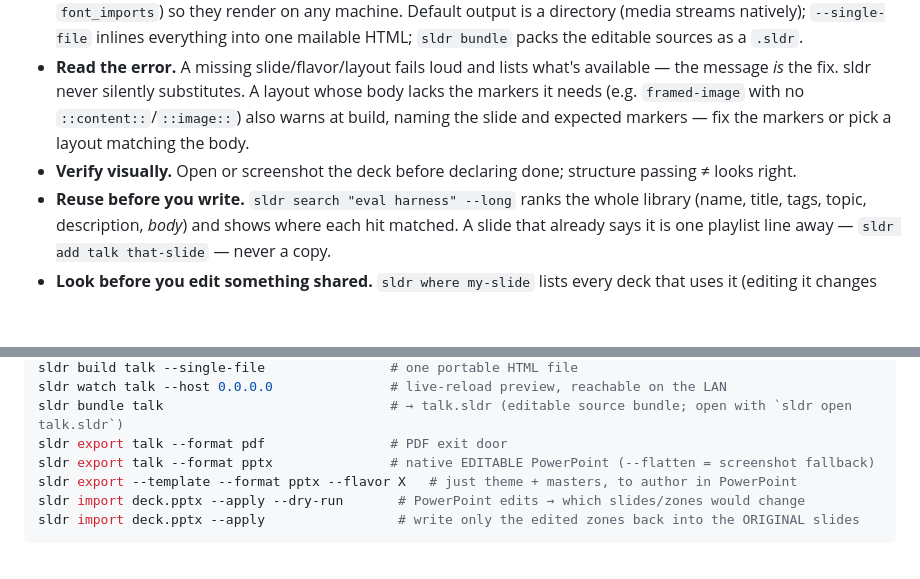
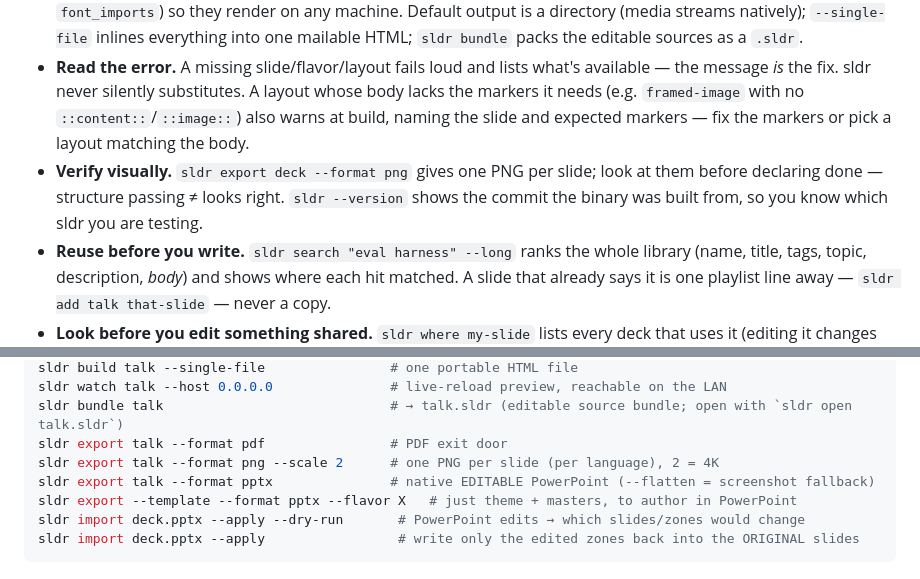
Before and after one commit to byteowlz/skillissues, a Markdown page: skills/use-sldr/SKILL.md, 2 parts joined by grey strips. GitHub-like rendering; blank space fills up the shorter version.

Commit message:
docs(use-sldr): png export, source_show_url, URL language, version stamp
Claude-Session: https://claude.ai/code/session_01DXipiop9YW11EGXwFcTxk8

```diff
--- a/skills/use-sldr/SKILL.md
+++ b/skills/use-sldr/SKILL.md
@@ -47,7 +47,7 @@ Author a slide once; reuse it in any deck, restyle with any flavor, rebuild byte
 - **Flavors are editable files on disk — edit them freely.** The bundled flavors install to `~/.config/sldr/flavors/<name>/` on `sldr init`; your own live in `~/sldr/flavors/<name>/` (override the bundled ones by name). They are *seeds, not sacred*: edit, rename, copy, or delete any of them. To fork, copy a flavor dir (or `sldr show flavor X` into a new `flavor.toml`) and edit. Lost or want the originals back / refreshed after an sldr upgrade? `sldr init --force` re-installs the bundled set, overwriting in place. (Layouts work the other way: built-in, read with `sldr show layout X`; drop an HTML file in `~/sldr/layouts/` to add or override one.)
 - **Make decks portable.** Outputs are self-contained (media embedded). Ship fonts *in the flavor* (local `font_imports`) so they render on any machine. Default output is a directory (media streams natively); `--single-file` inlines everything into one mailable HTML; `sldr bundle` packs the editable sources as a `.sldr`.
 - **Read the error.** A missing slide/flavor/layout fails loud and lists what's available — the message *is* the fix. sldr never silently substitutes. A layout whose body lacks the markers it needs (e.g. `framed-image` with no `::content::`/`::image::`) also warns at build, naming the slide and expected markers — fix the markers or pick a layout matching the body.
-- **Verify visually.** Open or screenshot the deck before declaring done; structure passing ≠ looks right.
+- **Verify visually.** `sldr export deck --format png` gives one PNG per slide; look at them before declaring done — structure passing ≠ looks right. `sldr --version` shows the commit the binary was built from, so you know which sldr you are testing.
 - **Reuse before you write.** `sldr search "eval harness" --long` ranks the whole library (name, title, tags, topic, description, *body*) and shows where each hit matched. A slide that already says it is one playlist line away — `sldr add talk that-slide` — never a copy.
 - **Look before you edit something shared.** `sldr where my-slide` lists every deck that uses it (editing it changes all of them — that is the point, but say so). `sldr where --layout framed` lists every slide on a layout before you touch its HTML. `sldr zones my-slide` shows what fills each region of the slide and which file an edit to it belongs in (slide markdown vs flavor). `sldr layouts-for my-slide --limit 5` ranks layouts by what each would hide, fold or leave empty — arithmetic, not taste; you still choose.
 - **Media lives beside the slide.** `sldr media add my-slide ~/Downloads/chart.png` copies it into that slide's `media/` and prints the reference to paste (`![…](media/chart.png)`). `sldr media ls --unused` finds orphaned files.
@@ -91,6 +91,7 @@ sldr build talk --single-file                # one portable HTML file
 sldr watch talk --host 0.0.0.0               # live-reload preview, reachable on the LAN
 sldr bundle talk                             # → talk.sldr (editable source bundle; open with `sldr open talk.sldr`)
 sldr export talk --format pdf                # PDF exit door
+sldr export talk --format png --scale 2      # one PNG per slide (per language), 2 = 4K
 sldr export talk --format pptx               # native EDITABLE PowerPoint (--flatten = screenshot fallback)
 sldr export --template --format pptx --flavor X   # just theme + masters, to author in PowerPoint
 sldr import deck.pptx --apply --dry-run       # PowerPoint edits → which slides/zones would change
```
Also changed, not shown: skills/use-sldr/REFERENCE.md (+2 -1 lines).
